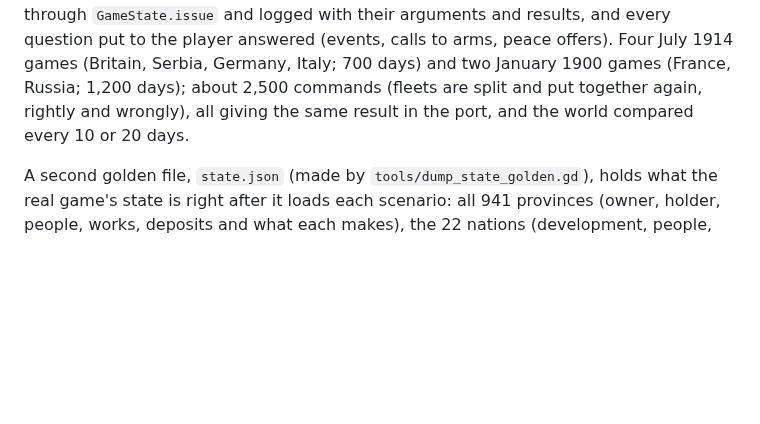
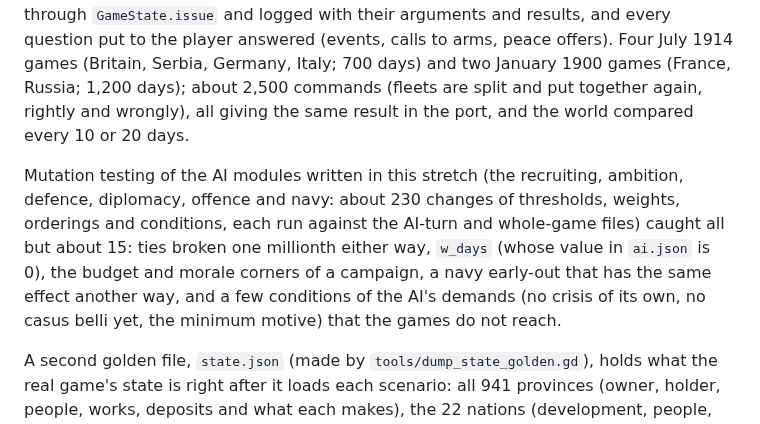
Before and after one commit to Yuri054/Foreign-Skies, a Markdown page: rust/README.md, the part around the change. Drawn GitHub-style; blank space fills up the shorter version.

Commit message:
Rust port: README, mutation summary for the AI modules
Co-Authored-By: Claude Sonnet 5.5 <noreply@anthropic.com>
Claude-Session: https://claude.ai/code/session_01YaWVevGdGm8PYiZ7vHoN3L

```diff
--- a/rust/README.md
+++ b/rust/README.md
@@ -188,6 +188,8 @@ A twenty-first golden file, `ai_turn.json` (made by `tools/dump_ai_turn_golden.g
 
 `player.json.gz` (made by `tools/dump_player_golden.gd`) is six whole games in which the player plays and the AI plays the rest: a rotation of twenty kinds of command (policies, works, recruiting, marches, a declaration of war, treaties, gifts, demands, peace offers, ships and fleets, a focus, crisis answers, demobilizing, cancelling a treaty) made through `GameState.issue` and logged with their arguments and results, and every question put to the player answered (events, calls to arms, peace offers). Four July 1914 games (Britain, Serbia, Germany, Italy; 700 days) and two January 1900 games (France, Russia; 1,200 days); about 2,500 commands (fleets are split and put together again, rightly and wrongly), all giving the same result in the port, and the world compared every 10 or 20 days.
 
+Mutation testing of the AI modules written in this stretch (the recruiting, ambition, defence, diplomacy, offence and navy: about 230 changes of thresholds, weights, orderings and conditions, each run against the AI-turn and whole-game files) caught all but about 15: ties broken one millionth either way, `w_days` (whose value in `ai.json` is 0), the budget and morale corners of a campaign, a navy early-out that has the same effect another way, and a few conditions of the AI's demands (no crisis of its own, no casus belli yet, the minimum motive) that the games do not reach.
+
 A second golden file, `state.json` (made by `tools/dump_state_golden.gd`), holds what the real game's state is right after it
 loads each scenario: all 941 provinces (owner, holder, people, works, deposits and what each makes), the 22 nations
 (development, people, province lists, summed output) and the raw-materials constant, for July 1914 and January 1900,
```
